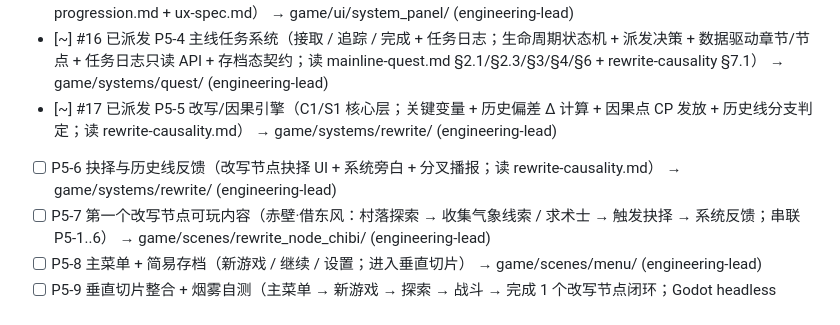
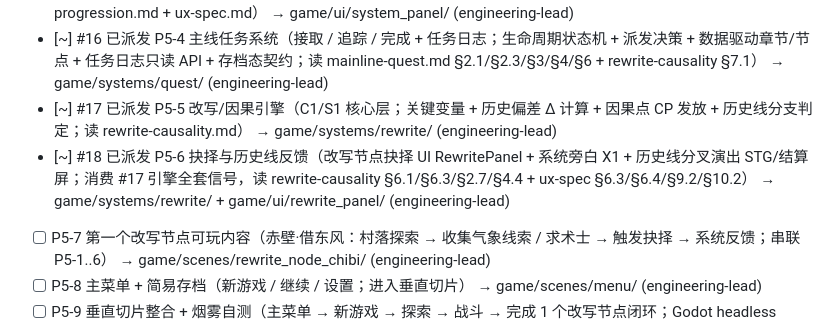
Before and after one commit to pickmemory/godot-games, a Markdown page: docs/roadmap.md, the part around the change. GitHub-like rendering.

Commit message:
chore(roadmap): 主理人派单 (run 31760889677 第1次)

```diff
--- a/docs/roadmap.md
+++ b/docs/roadmap.md
@@ -40,7 +40,7 @@
 - [~] #15 已派发 P5-3 系统面板 UI（呼出/关闭，显示 等级 / 因果点 CP / 当前任务 / 历史偏差 Δ；读 panel-progression.md + ux-spec.md） → game/ui/system_panel/ (engineering-lead)
 - [~] #16 已派发 P5-4 主线任务系统（接取 / 追踪 / 完成 + 任务日志；生命周期状态机 + 派发决策 + 数据驱动章节/节点 + 任务日志只读 API + 存档态契约；读 mainline-quest.md §2.1/§2.3/§3/§4/§6 + rewrite-causality §7.1） → game/systems/quest/ (engineering-lead)
 - [~] #17 已派发 P5-5 改写/因果引擎（C1/S1 核心层；关键变量 + 历史偏差 Δ 计算 + 因果点 CP 发放 + 历史线分支判定；读 rewrite-causality.md） → game/systems/rewrite/ (engineering-lead)
-- [ ] P5-6 抉择与历史线反馈（改写节点抉择 UI + 系统旁白 + 分叉播报；读 rewrite-causality.md） → game/systems/rewrite/ (engineering-lead)
+- [~] #18 已派发 P5-6 抉择与历史线反馈（改写节点抉择 UI RewritePanel + 系统旁白 X1 + 历史线分叉演出 STG/结算屏；消费 #17 引擎全套信号，读 rewrite-causality §6.1/§6.3/§2.7/§4.4 + ux-spec §6.3/§6.4/§9.2/§10.2） → game/systems/rewrite/ + game/ui/rewrite_panel/ (engineering-lead)
 - [ ] P5-7 第一个改写节点可玩内容（赤壁·借东风：村落探索 → 收集气象线索 / 求术士 → 触发抉择 → 系统反馈；串联 P5-1..6） → game/scenes/rewrite_node_chibi/ (engineering-lead)
 - [ ] P5-8 主菜单 + 简易存档（新游戏 / 继续 / 设置；进入垂直切片） → game/scenes/menu/ (engineering-lead)
 - [ ] P5-9 垂直切片整合 + 烟雾自测（主菜单 → 新游戏 → 探索 → 战斗 → 完成 1 个改写节点闭环；Godot headless import 自测通过；附 playtest 说明） → game/ (engineering-lead)
```
